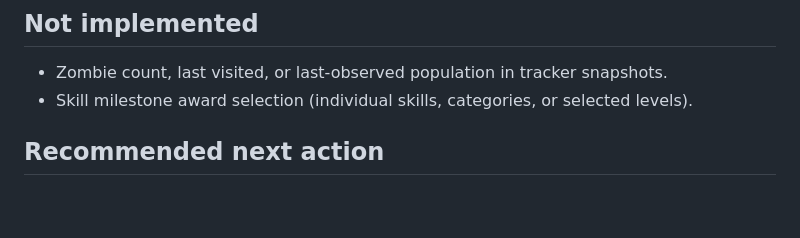
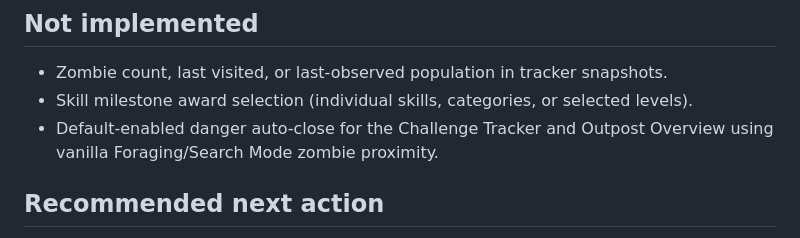
Before and after one commit to Eurymachus/The-Great-Spiffo-s-Rat-Race, a Markdown page: docs/MOD_NOW.md, the part around the change. Drawn GitHub-style; blank space fills up the shorter version.

```diff
--- a/docs/MOD_NOW.md
+++ b/docs/MOD_NOW.md
@@ -68,6 +68,7 @@ Run-history and TGSRR-owned collection design is documented in [MOD_RUN_DATA.md]
 
 - Zombie count, last visited, or last-observed population in tracker snapshots.
 - Skill milestone award selection (individual skills, categories, or selected levels).
+- Default-enabled danger auto-close for the Challenge Tracker and Outpost Overview using vanilla Foraging/Search Mode zombie proximity.
 
 ## Recommended next action
 
```
Also changed, not shown: docs/MOD_TRACKER.md (+8 -0 lines).
